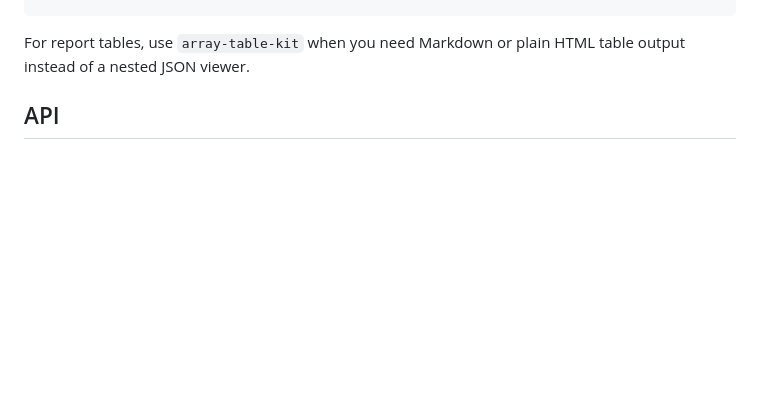
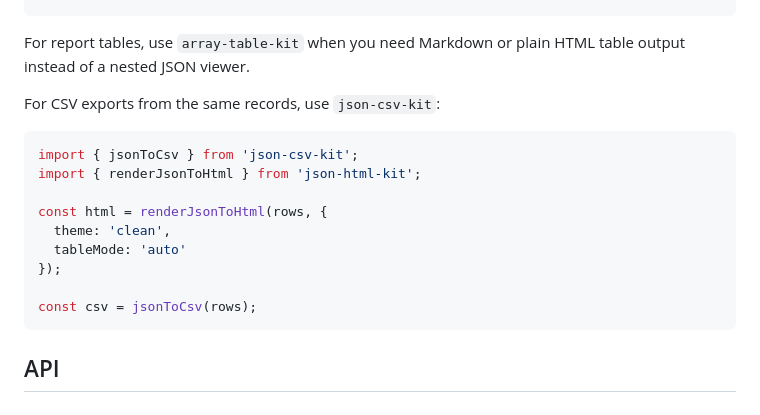
Before and after one commit to Recoveredd/json-html-kit, a Markdown page: README.md, the part around the change. Rendered like a GitHub page; blank space fills up the shorter version.

Commit message:
Mention json-csv-kit ecosystem usage

````diff
--- a/README.md
+++ b/README.md
@@ -99,6 +99,20 @@ const html = renderJsonToHtml(getPathEntries(payload), {
 ```
 
 For report tables, use `array-table-kit` when you need Markdown or plain HTML table output instead of a nested JSON viewer.
+
+For CSV exports from the same records, use `json-csv-kit`:
+
+```ts
+import { jsonToCsv } from 'json-csv-kit';
+import { renderJsonToHtml } from 'json-html-kit';
+
+const html = renderJsonToHtml(rows, {
+  theme: 'clean',
+  tableMode: 'auto'
+});
+
+const csv = jsonToCsv(rows);
+```
 
 ## API
 
````
